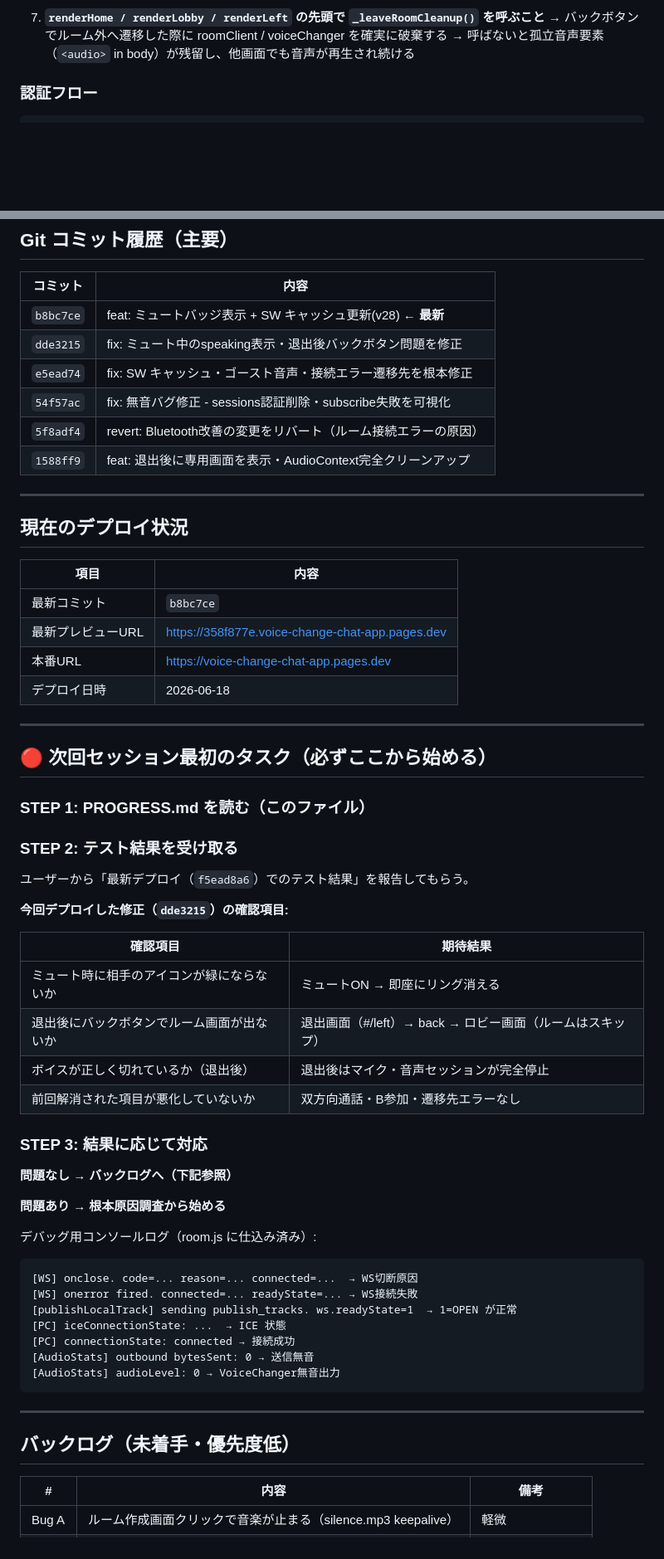
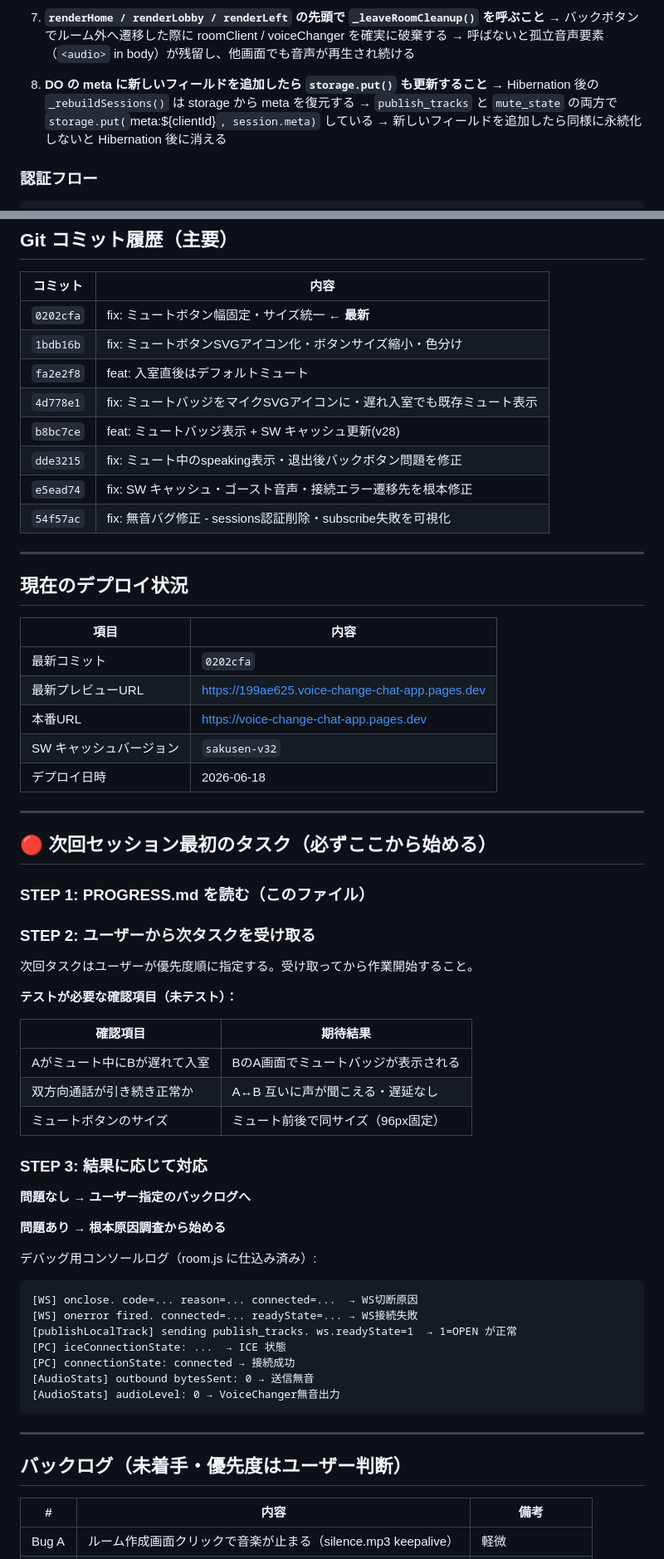
Before and after one commit to legarsi18/voice-change-chat-app, a Markdown page: PROGRESS.md, 2 parts joined by grey strips. Shown at 83% size. Rendered like a GitHub page; blank space fills up the shorter version.

```diff
--- a/PROGRESS.md
+++ b/PROGRESS.md
@@ -114,6 +116,11 @@ npx wrangler pages deploy public --project-name voice-change-chat-app
 7. **`renderHome / renderLobby / renderLeft` の先頭で `_leaveRoomCleanup()` を呼ぶこと**
    → バックボタンでルーム外へ遷移した際に roomClient / voiceChanger を確実に破棄する
    → 呼ばないと孤立音声要素（`<audio>` in body）が残留し、他画面でも音声が再生され続ける
+
+8. **DO の meta に新しいフィールドを追加したら `storage.put()` も更新すること**
+   → Hibernation 後の `_rebuildSessions()` は storage から meta を復元する
+   → `publish_tracks` と `mute_state` の両方で `storage.put(`meta:${clientId}`, session.meta)` している
+   → 新しいフィールドを追加したら同様に永続化しないと Hibernation 後に消える
 
 ### 認証フロー
 
@@ -245,12 +262,14 @@ breathMix   : 0（全廃。PVノイズに加算されて悪化するため）
 
 | コミット | 内容 |
 |---|---|
-| `b8bc7ce` | feat: ミュートバッジ表示 + SW キャッシュ更新(v28) ← **最新** |
+| `0202cfa` | fix: ミュートボタン幅固定・サイズ統一 ← **最新** |
+| `1bdb16b` | fix: ミュートボタンSVGアイコン化・ボタンサイズ縮小・色分け |
+| `fa2e2f8` | feat: 入室直後はデフォルトミュート |
+| `4d778e1` | fix: ミュートバッジをマイクSVGアイコンに・遅れ入室でも既存ミュート表示 |
+| `b8bc7ce` | feat: ミュートバッジ表示 + SW キャッシュ更新(v28) |
 | `dde3215` | fix: ミュート中のspeaking表示・退出後バックボタン問題を修正 |
 | `e5ead74` | fix: SW キャッシュ・ゴースト音声・接続エラー遷移先を根本修正 |
 | `54f57ac` | fix: 無音バグ修正 - sessions認証削除・subscribe失敗を可視化 |
-| `5f8adf4` | revert: Bluetooth改善の変更をリバート（ルーム接続エラーの原因） |
-| `1588ff9` | feat: 退出後に専用画面を表示・AudioContext完全クリーンアップ |
 
 ---
 
@@ -258,9 +277,10 @@ breathMix   : 0（全廃。PVノイズに加算されて悪化するため）
 
 | 項目 | 内容 |
 |---|---|
-| 最新コミット | `b8bc7ce` |
-| 最新プレビューURL | https://358f877e.voice-change-chat-app.pages.dev |
+| 最新コミット | `0202cfa` |
+| 最新プレビューURL | https://199ae625.voice-change-chat-app.pages.dev |
 | 本番URL | https://voice-change-chat-app.pages.dev |
+| SW キャッシュバージョン | `sakusen-v32` |
 | デプロイ日時 | 2026-06-18 |
 
 ---
@@ -269,22 +289,21 @@ breathMix   : 0（全廃。PVノイズに加算されて悪化するため）
 
 ### STEP 1: PROGRESS.md を読む（このファイル）
 
-### STEP 2: テスト結果を受け取る
+### STEP 2: ユーザーから次タスクを受け取る
 
-ユーザーから「最新デプロイ（`f5ead8a6`）でのテスト結果」を報告してもらう。
+次回タスクはユーザーが優先度順に指定する。受け取ってから作業開始すること。
 
-**今回デプロイした修正（`dde3215`）の確認項目:**
+**テストが必要な確認項目（未テスト）：**
 
 | 確認項目 | 期待結果 |
 |---|---|
-| ミュート時に相手のアイコンが緑にならないか | ミュートON → 即座にリング消える |
-| 退出後にバックボタンでルーム画面が出ないか | 退出画面（#/left）→ back → ロビー画面（ルームはスキップ） |
-| ボイスが正しく切れているか（退出後） | 退出後はマイク・音声セッションが完全停止 |
-| 前回解消された項目が悪化していないか | 双方向通話・B参加・遷移先エラーなし |
+| Aがミュート中にBが遅れて入室 | BのA画面でミュートバッジが表示される |
+| 双方向通話が引き続き正常か | A↔B 互いに声が聞こえる・遅延なし |
+| ミュートボタンのサイズ | ミュート前後で同サイズ（96px固定） |
 
 ### STEP 3: 結果に応じて対応
 
-**問題なし → バックログへ（下記参照）**
+**問題なし → ユーザー指定のバックログへ**
 
 **問題あり → 根本原因調査から始める**
 
@@ -301,7 +320,7 @@ breathMix   : 0（全廃。PVノイズに加算されて悪化するため）
 
 ---
 
-## バックログ（未着手・優先度低）
+## バックログ（未着手・優先度はユーザー判断）
 
 | # | 内容 | 備考 |
 |---|---|---|
```
Also changed, not shown: other parts of PROGRESS.md (+52 -24 lines).
